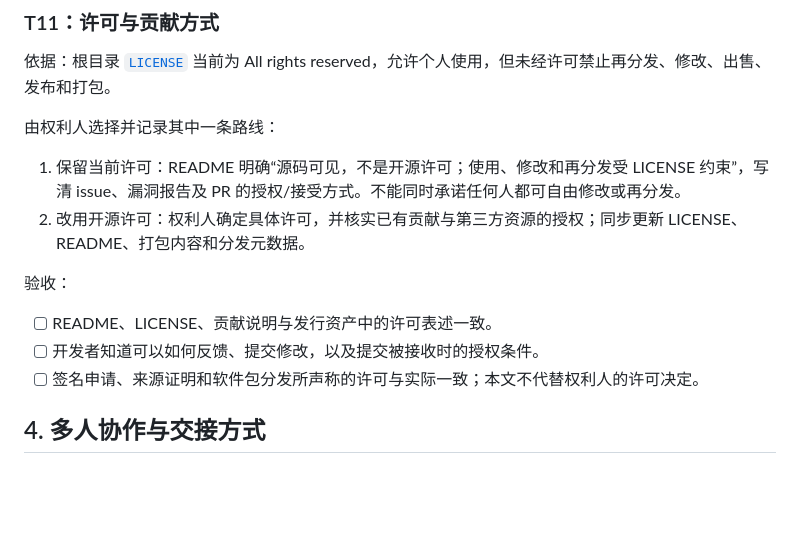
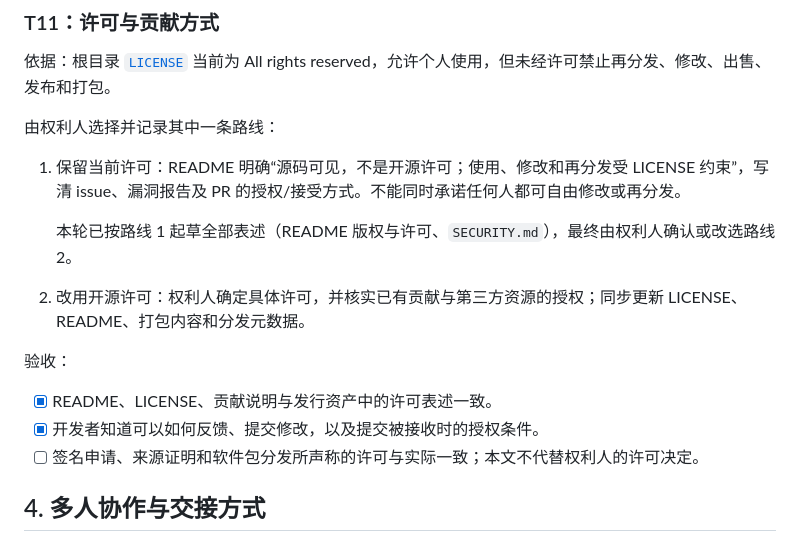
Before and after one commit to ZuesHans/oj-desktop-widget, a Markdown page: docs/improvement-collaboration.md, the part around one of its changes. Rendered like a GitHub page; blank space fills up the shorter version.

```diff
--- a/docs/improvement-collaboration.md
+++ b/docs/improvement-collaboration.md
@@ -237,12 +237,14 @@ P0 为下一轮优先收口项，P1 为主要可靠性和产品能力，P2 为
 由权利人选择并记录其中一条路线：
 
 1. 保留当前许可：README 明确“源码可见，不是开源许可；使用、修改和再分发受 LICENSE 约束”，写清 issue、漏洞报告及 PR 的授权/接受方式。不能同时承诺任何人都可自由修改或再分发。
+
+   本轮已按路线 1 起草全部表述（README 版权与许可、`SECURITY.md`），最终由权利人确认或改选路线 2。
 2. 改用开源许可：权利人确定具体许可，并核实已有贡献与第三方资源的授权；同步更新 LICENSE、README、打包内容和分发元数据。
 
 验收：
 
-- [ ] README、LICENSE、贡献说明与发行资产中的许可表述一致。
-- [ ] 开发者知道可以如何反馈、提交修改，以及提交被接收时的授权条件。
+- [x] README、LICENSE、贡献说明与发行资产中的许可表述一致。
+- [x] 开发者知道可以如何反馈、提交修改，以及提交被接收时的授权条件。
 - [ ] 签名申请、来源证明和软件包分发所声称的许可与实际一致；本文不代替权利人的许可决定。
 
 ## 4. 多人协作与交接方式
```
Also changed, not shown: other parts of docs/improvement-collaboration.md (+30 -24 lines).
